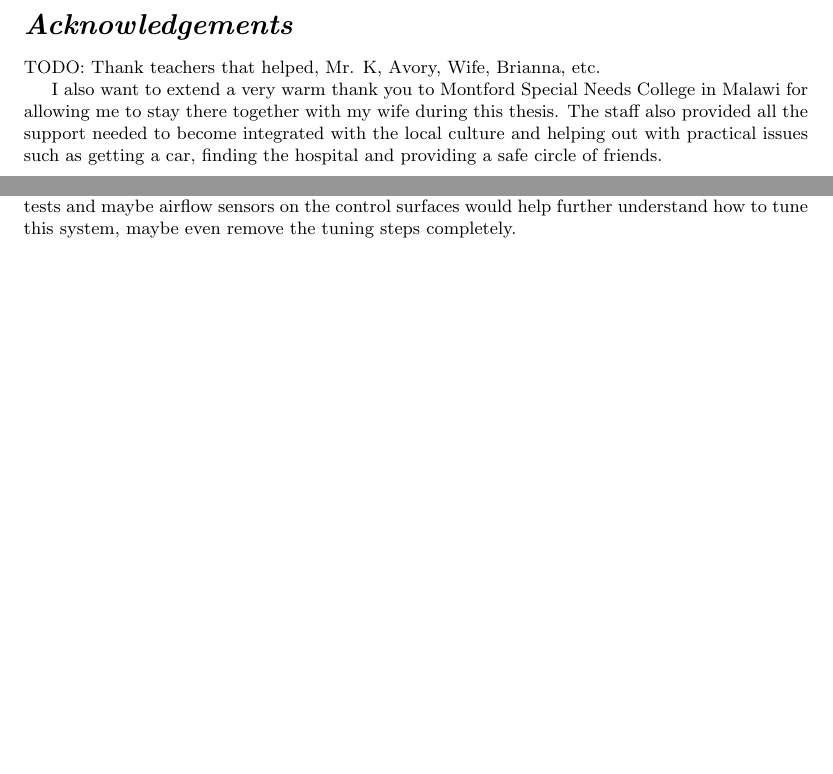
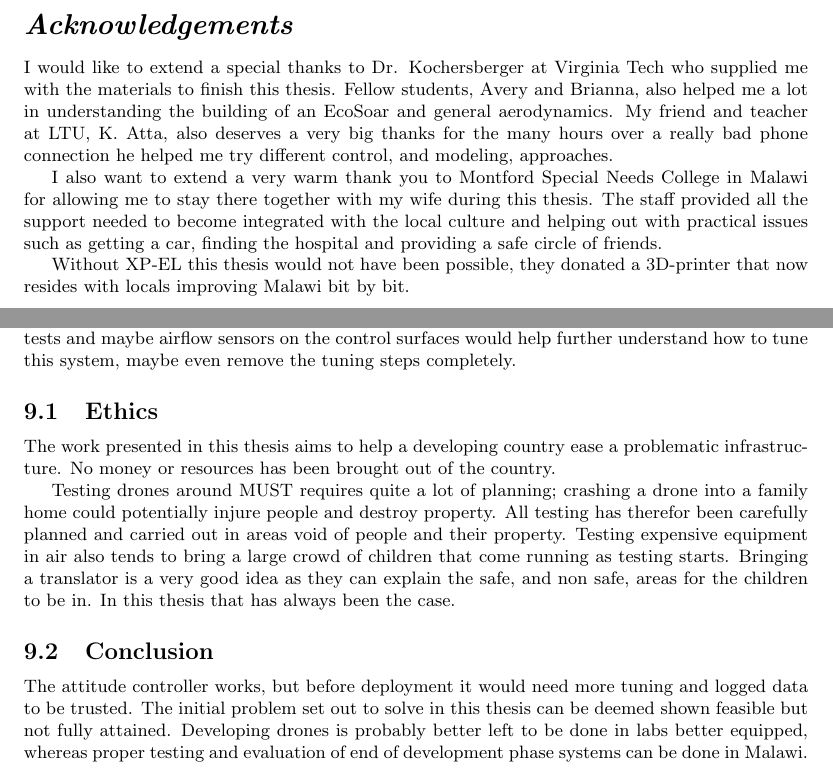
Before and after one commit to Trobolit/MastersThesis, a LaTeX thesis (thesis/main.tex): two parts of pages 3 and 30 of 31, joined at a grey line, cut so that both start at the same text, the shorter picture padded with empty space. Compiled offline with pdfLaTeX.

Commit message:
Updated acks, added ethics part, added future work part

```diff
--- a/thesis/main.tex
+++ b/thesis/main.tex
@@ -69,10 +69,14 @@ The controller was never implemented on a EcoSoar due to time constraints, but t
 \newpage
 \section*{\textit{Acknowledgements}}
 
-TODO: Thank teachers that helped, Mr. K, Avory, Wife, Brianna, etc.
+I would like to extend a special thanks to Dr. Kochersberger at Virginia Tech who supplied me with the materials to finish this thesis.
+Fellow students, Avery and Brianna, also helped me a lot in understanding the building of an EcoSoar and general aerodynamics.
+My friend and teacher at LTU, K. Atta, also deserves a very big thanks for the many hours over a really bad phone connection he helped me try different control, and modeling, approaches.
 
 I also want to extend a very warm thank you to Montford Special Needs College in Malawi for allowing me to stay there together with my wife during this thesis.
-The staff also provided all the support needed to become integrated with the local culture and helping out with practical issues such as getting a car, finding the hospital and providing a safe circle of friends.
+The staff provided all the support needed to become integrated with the local culture and helping out with practical issues such as getting a car, finding the hospital and providing a safe circle of friends.
+
+Without XP-EL this thesis would not have been possible, they donated a 3D-printer that now resides with locals improving Malawi bit by bit.
 
 \newpage
 
@@ -528,6 +532,21 @@ All these time delays meant that very little time was left to the final testing
 A non switching controller can handle the entire flight envelope of a VTOL capable flying fixed wing when the control surface forces are normalized.
 To further improve this some wind tunnel tests and maybe airflow sensors on the control surfaces would help further understand how to tune this system, maybe even remove the tuning steps completely.
 
+\subsection{Ethics}
+The work presented in this thesis aims to help a developing country ease a problematic infrastructure.
+No money or resources has been brought out of the country.
+
+Testing drones around MUST requires quite a lot of planning; crashing a drone into a family home could potentially injure people and destroy property.
+All testing has therefor been carefully planned and carried out in areas void of people and their property.
+Testing expensive equipment in air also tends to bring a large crowd of children that come running as testing starts.
+Bringing a translator is a very good idea as they can explain the safe, and non safe, areas for the children to be in.
+In this thesis that has always been the case.
+
+
+\subsection{Conclusion}
+The attitude controller works, but before deployment it would need more tuning and logged data to be trusted.
+The initial problem set out to solve in this thesis can be deemed shown feasible but not fully attained.
+Developing drones is probably better left to be done in labs better equipped, whereas proper testing and evaluation of end of development phase systems can be done in Malawi.
 
 %\begin{itemize}
 %\item SOMEHWERE explain exactly how to go from the [1,1,0.7] without torque translator to finding K parameters both ways. Maybe show substitute stuff?
```
Also changed, not shown: thesis/main.tex (6 more changed lines).
